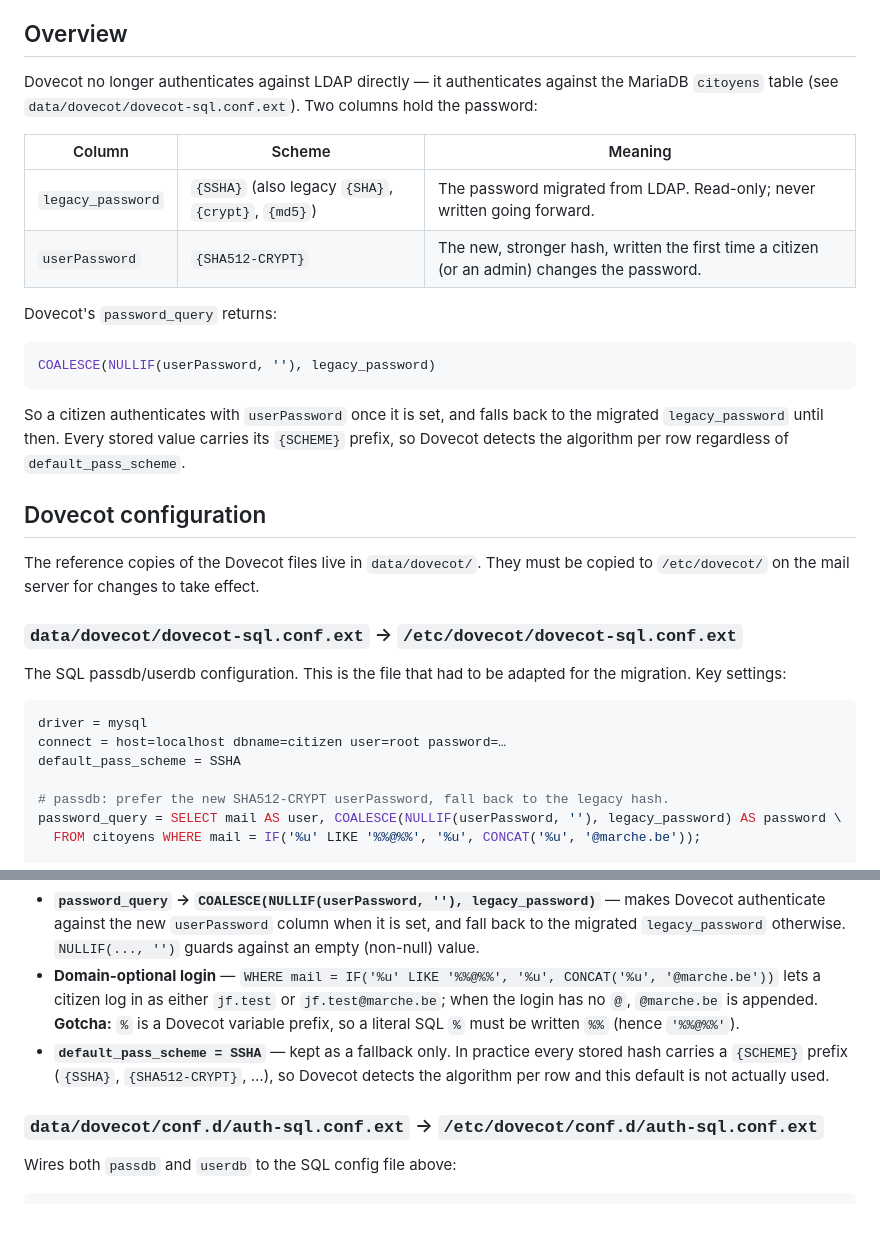
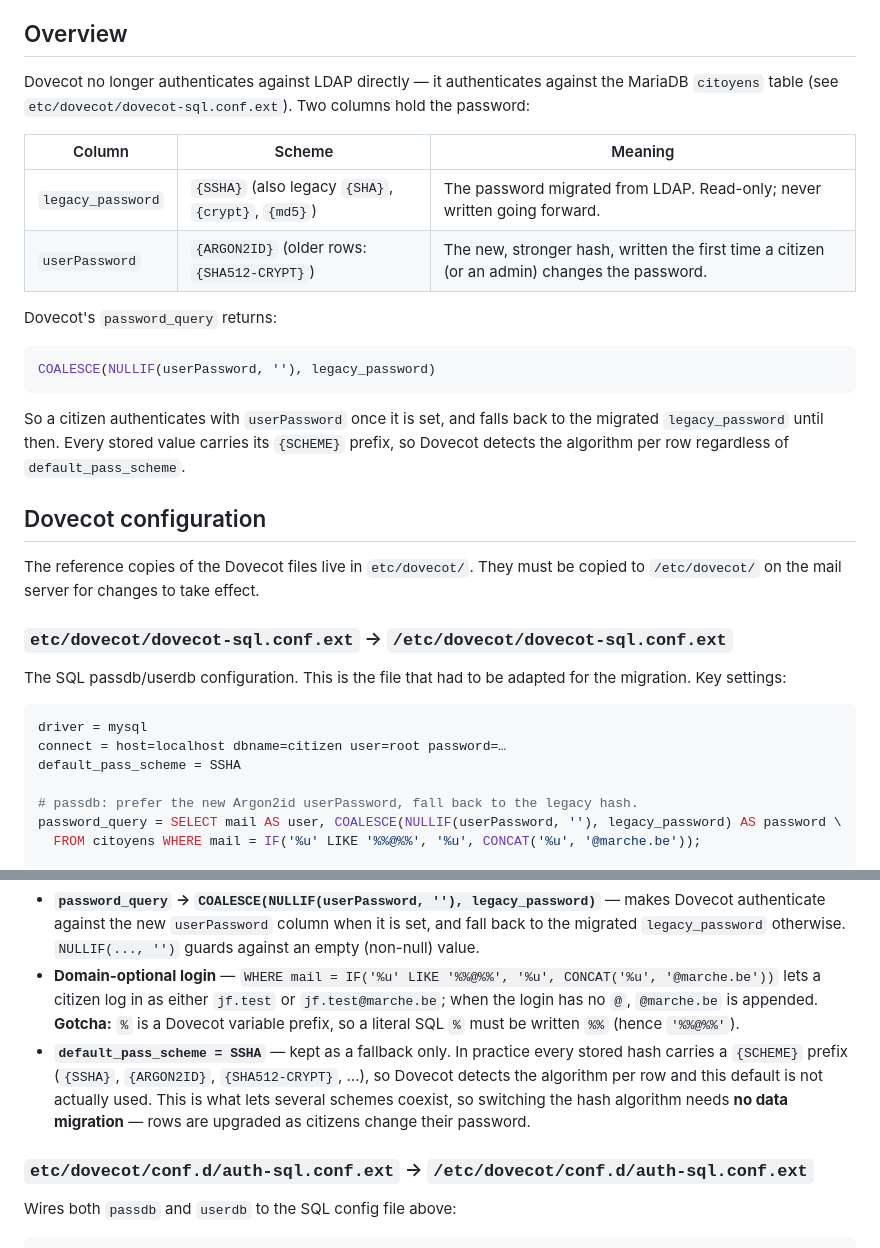
Before and after one commit to acmarche/gestmail, a Markdown page: MIGRATION.md, 2 parts joined by grey strips. Drawn GitHub-style; blank space fills up the shorter version.

```diff
--- a/MIGRATION.md
+++ b/MIGRATION.md
@@ -8,13 +8,13 @@
 ## Overview
 
 Dovecot no longer authenticates against LDAP directly — it authenticates against
-the MariaDB `citoyens` table (see `data/dovecot/dovecot-sql.conf.ext`). Two columns
+the MariaDB `citoyens` table (see `etc/dovecot/dovecot-sql.conf.ext`). Two columns
 hold the password:
 
 | Column | Scheme | Meaning |
 | --- | --- | --- |
 | `legacy_password` | `{SSHA}` (also legacy `{SHA}`, `{crypt}`, `{md5}`) | The password migrated from LDAP. Read-only; never written going forward. |
-| `userPassword` | `{SHA512-CRYPT}` | The new, stronger hash, written the first time a citizen (or an admin) changes the password. |
+| `userPassword` | `{ARGON2ID}` (older rows: `{SHA512-CRYPT}`) | The new, stronger hash, written the first time a citizen (or an admin) changes the password. |
 
 Dovecot's `password_query` returns:
 
@@ -28,10 +28,10 @@ prefix, so Dovecot detects the algorithm per row regardless of `default_pass_sch
 
 ## Dovecot configuration
 
-The reference copies of the Dovecot files live in `data/dovecot/`. They must be copied
+The reference copies of the Dovecot files live in `etc/dovecot/`. They must be copied
 to `/etc/dovecot/` on the mail server for changes to take effect.
 
-### `data/dovecot/dovecot-sql.conf.ext` → `/etc/dovecot/dovecot-sql.conf.ext`
+### `etc/dovecot/dovecot-sql.conf.ext` → `/etc/dovecot/dovecot-sql.conf.ext`
 
 The SQL passdb/userdb configuration. This is the file that had to be adapted for the
 migration. Key settings:
@@ -41,7 +41,7 @@ driver = mysql
 connect = host=localhost dbname=citizen user=root password=…
 default_pass_scheme = SSHA
 
-# passdb: prefer the new SHA512-CRYPT userPassword, fall back to the legacy hash.
+# passdb: prefer the new Argon2id userPassword, fall back to the legacy hash.
 password_query = SELECT mail AS user, COALESCE(NULLIF(userPassword, ''), legacy_password) AS password \
   FROM citoyens WHERE mail = IF('%u' LIKE '%%@%%', '%u', CONCAT('%u', '@marche.be'));
 
@@ -63,10 +63,12 @@ What was adapted, and why:
   no `@`, `@marche.be` is appended. **Gotcha:** `%` is a Dovecot variable prefix, so a
   literal SQL `%` must be written `%%` (hence `'%%@%%'`).
 - **`default_pass_scheme = SSHA`** — kept as a fallback only. In practice every stored
-  hash carries a `{SCHEME}` prefix (`{SSHA}`, `{SHA512-CRYPT}`, …), so Dovecot detects
-  the algorithm per row and this default is not actually used.
+  hash carries a `{SCHEME}` prefix (`{SSHA}`, `{ARGON2ID}`, `{SHA512-CRYPT}`, …), so
+  Dovecot detects the algorithm per row and this default is not actually used. This is
+  what lets several schemes coexist, so switching the hash algorithm needs **no data
+  migration** — rows are upgraded as citizens change their password.
 
-### `data/dovecot/conf.d/auth-sql.conf.ext` → `/etc/dovecot/conf.d/auth-sql.conf.ext`
+### `etc/dovecot/conf.d/auth-sql.conf.ext` → `/etc/dovecot/conf.d/auth-sql.conf.ext`
 
 Wires both `passdb` and `userdb` to the SQL config file above:
 
```
Also changed, not shown: other parts of MIGRATION.md (+116 -7 lines).
